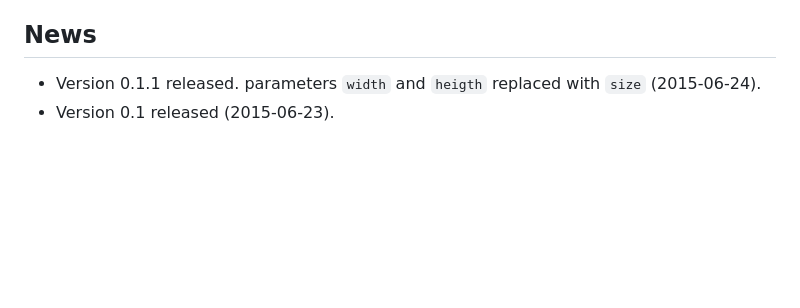
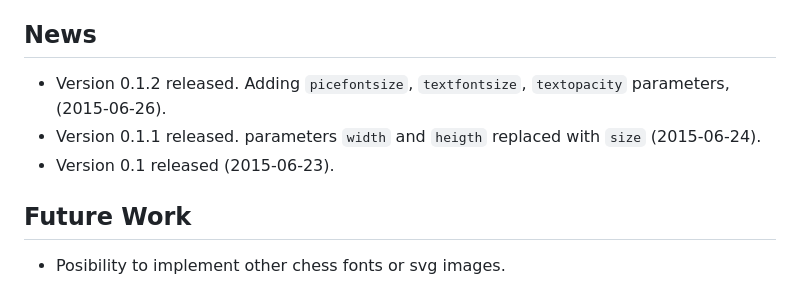
Before and after one commit to jbkunst/d3-chessboard, a Markdown page: README.md, the part around the change printed below. GitHub-like rendering; blank space fills up the shorter version.

Commit message:
adding more parameter to other release

```diff
--- a/README.md
+++ b/README.md
@@ -53,5 +55,10 @@ Aps! Obviously you need [d3js](http://d3js.org/) too!
 6. http://stackoverflow.com/questions/12303989/cartesian-product-of-multiple-arrays-in-javascript
 
 ## News
+- Version 0.1.2 released. Adding `picefontsize`, `textfontsize`, `textopacity` parameters,  (2015-06-26).
 - Version 0.1.1 released. parameters `width` and `heigth` replaced with `size`  (2015-06-24).
 - Version 0.1 released (2015-06-23).
+
+## Future Work
+
+- Posibility to implement other chess fonts or svg images.
```
Also changed, not shown: other parts of README.md (+6 -4 lines), images/screenshot_1.png, images/screenshot_2.png, 3 other files.
